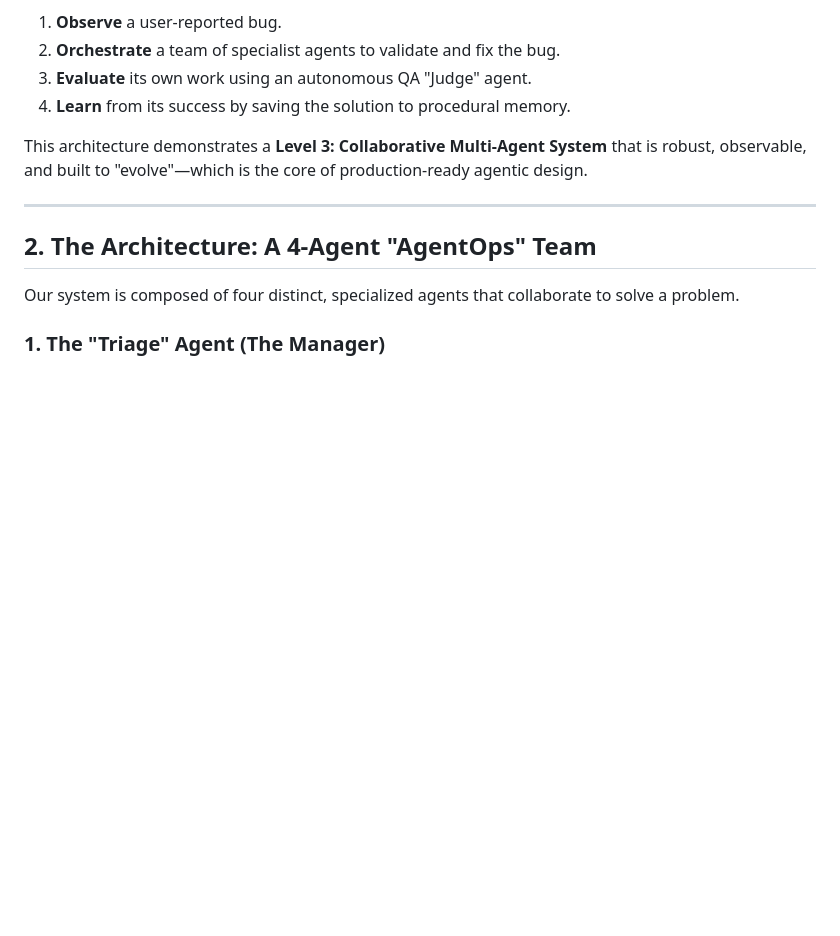
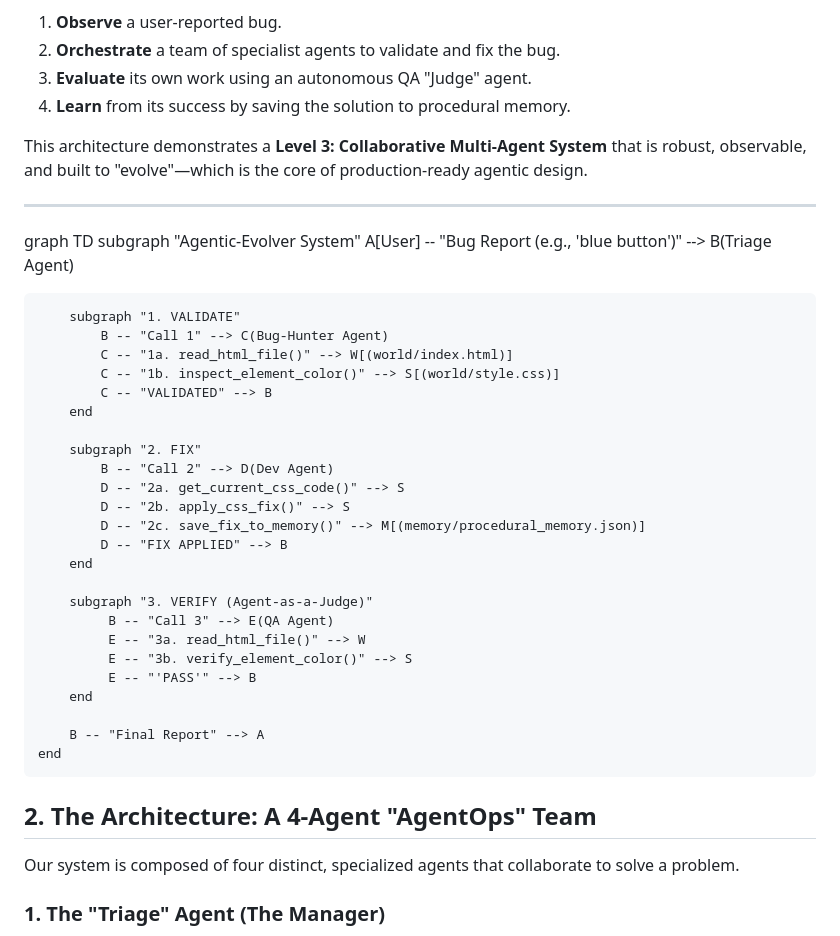
Before and after one commit to jainilbro/Agentic-Evolver, a Markdown page: README.md, the part around the change. GitHub-like rendering; blank space fills up the shorter version.

Commit message:
architecture diagram to README

```diff
--- a/README.md
+++ b/README.md
@@ -18,7 +18,34 @@ The core concept is to build an autonomous "AgentOps" team that can:
 This architecture demonstrates a **Level 3: Collaborative Multi-Agent System** that is robust, observable, and built to "evolve"—which is the core of production-ready agentic design.
 
 ---
+graph TD
+    subgraph "Agentic-Evolver System"
+        A[User] -- "Bug Report (e.g., 'blue button')" --> B(Triage Agent)
 
+        subgraph "1. VALIDATE"
+            B -- "Call 1" --> C(Bug-Hunter Agent)
+            C -- "1a. read_html_file()" --> W[(world/index.html)]
+            C -- "1b. inspect_element_color()" --> S[(world/style.css)]
+            C -- "VALIDATED" --> B
+        end
+
+        subgraph "2. FIX"
+            B -- "Call 2" --> D(Dev Agent)
+            D -- "2a. get_current_css_code()" --> S
+            D -- "2b. apply_css_fix()" --> S
+            D -- "2c. save_fix_to_memory()" --> M[(memory/procedural_memory.json)]
+            D -- "FIX APPLIED" --> B
+        end
+
+        subgraph "3. VERIFY (Agent-as-a-Judge)"
+             B -- "Call 3" --> E(QA Agent)
+             E -- "3a. read_html_file()" --> W
+             E -- "3b. verify_element_color()" --> S
+             E -- "'PASS'" --> B
+        end
+
+        B -- "Final Report" --> A
+    end
 ## 2. The Architecture: A 4-Agent "AgentOps" Team
 
 Our system is composed of four distinct, specialized agents that collaborate to solve a problem.
```
